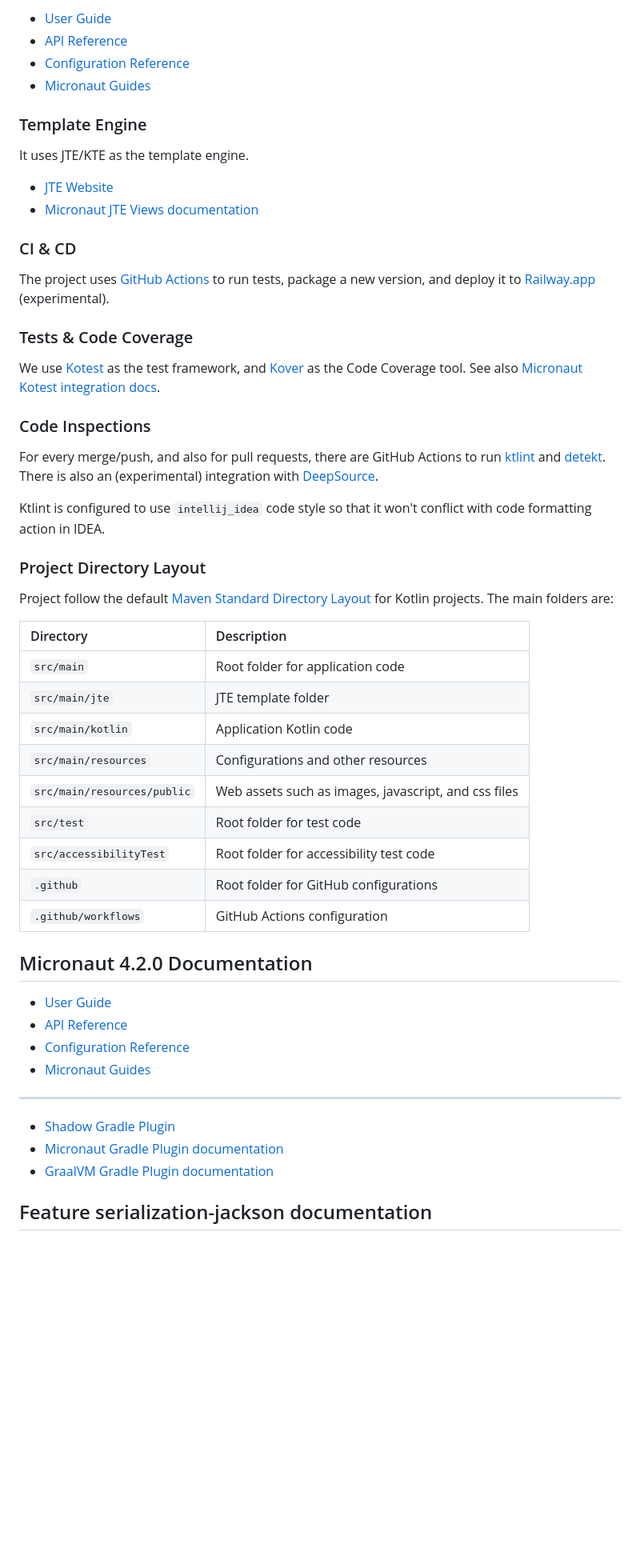
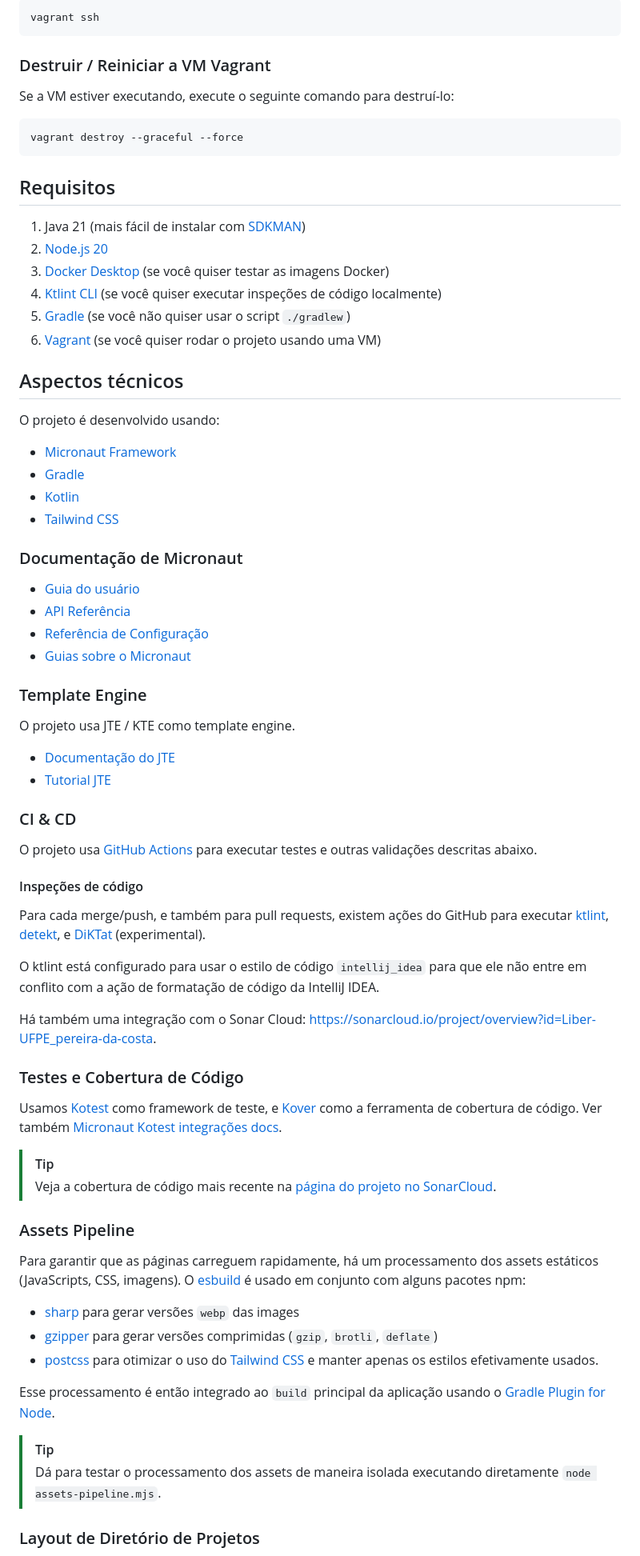
Before and after one commit to Liber-UFPE/pereira-da-costa, a Markdown page: README.md, the part around the change printed below. Shown: that part at 80% size. GitHub-like rendering; blank space fills up the shorter version.

Commit message:
docs: readme in pt_br

````diff
--- a/README.md
+++ b/README.md
@@ -94,58 +34,81 @@ The project is developed using Micronaut Framework, [Gradle](https://gradle.org/
 
-- [User Guide](https://docs.micronaut.io/4.1.3/guide/index.html)
-- [API Reference](https://docs.micronaut.io/4.1.3/api/index.html)
-- [Configuration Reference](https://docs.micronaut.io/4.1.3/guide/configurationreference.html)
-- [Micronaut Guides](https://guides.micronaut.io/index.html)
+```shell
+vagrant ssh
+```
+
+### Destruir / Reiniciar a VM Vagrant
+
+Se a VM estiver executando, execute o seguinte comando para destruí-lo:
+
+```shell
+vagrant destroy --graceful --force
+```
+
+## Requisitos
+
+1. Java 21 (mais fácil de instalar com [SDKMAN](https://sdkman.io/))
+2. [Node.js 20](https://nodejs.org/en)
+3. [Docker Desktop](https://www.docker.com/products/docker-desktop/) (se você quiser testar as imagens Docker)
+4. [Ktlint CLI][ktlint-cli] (se você quiser executar inspeções de código localmente)
+5. [Gradle](https://gradle.org/install/#with-a-package-manager) (se você não quiser usar o script `./gradlew`)
+6. [Vagrant][vagrant] (se você quiser rodar o projeto usando uma VM)
+
+
+## Aspectos técnicos
+
+O projeto é desenvolvido usando:
+
+- [Micronaut Framework][micronaut]
+- [Gradle][gradle]
+- [Kotlin][kotlin]
+- [Tailwind CSS][tailwind]
+
+### Documentação de Micronaut
+
+- [Guia do usuário](https://docs.micronaut.io/latest/guide/index.html)
+- [API Referência](https://docs.micronaut.io/latest/api/index.html)
+- [Referência de Configuração](https://docs.micronaut.io/latest/guide/configurationreference.html)
+- [Guias sobre o Micronaut](https://guides.micronaut.io/index.html)
 
 ### Template Engine
 
-It uses JTE/KTE as the template engine.
+O projeto usa JTE / KTE como template engine.
 
-- [JTE Website](https://jte.gg/)
-- [Micronaut JTE Views documentation](https://micronaut-projects.github.io/micronaut-views/latest/guide/#jte)
+- [Documentação do JTE](https://jte.gg)
+- [Tutorial JTE](https://javalin.io/tutorials/jte)
 
 ### CI & CD
 
-The project uses [GitHub Actions](https://docs.github.com/en/actions) to run tests, package a new version, and deploy it to [Railway.app](https://railway.app/) (experimental).
+O projeto usa [GitHub Actions](https://docs.github.com/en/actions) para executar testes e outras validações descritas abaixo.
 
-### Tests & Code Coverage
+#### Inspeções de código
 
-We use [Kotest](https://kotest.io/) as the test framework, and [Kover](https://github.com/Kotlin/kotlinx-kover) as the Code Coverage tool. See also [Micronaut Kotest integration docs](https://micronaut-projects.github.io/micronaut-test/latest/guide/#kotest5).
+Para cada merge/push, e também para pull requests, existem ações do GitHub para executar [ktlint][ktlint], [detekt](https://github.com/detekt), e [DiKTat](https://diktat.saveourtool.com/) (experimental).
 
-### Code Inspections
+O ktlint está configurado para usar o estilo de código `intellij_idea` para que ele não entre em conflito com a ação de formatação de código da IntelliJ IDEA.
 
-For every merge/push, and also for pull requests, there are GitHub Actions to run [ktlint](https://github.com/pinterest/ktlint) and [detekt](https://github.com/detekt/detekt). There is also an (experimental) integration with [DeepSource](https://deepsource.com/).
+Há também uma integração com o Sonar Cloud: <https://sonarcloud.io/project/overview?id=Liber-UFPE_pereira-da-costa>.
 
-Ktlint is configured to use `intellij_idea` code style so that it won't conflict with code formatting action in IDEA.
+### Testes e Cobertura de Código
 
-### Project Directory Layout
+Usamos [Kotest](https://kotest.io/) como framework de teste, e [Kover](https://github.com/Kotlin/kotlinx-kover) como a ferramenta de cobertura de código. Ver também [Micronaut Kotest integrações docs](https://micronaut-projects.github.io/micronaut-test/latest/guide/index.html#kotest5).
 
-Project follow the default [Maven Standard Directory Layout](https://maven.apache.org/guides/introduction/introduction-to-the-standard-directory-layout.html) for Kotlin projects. The main folders are:
+> [!TIP]
+> Veja a cobertura de código mais recente na [página do projeto no SonarCloud](https://sonarcloud.io/component_measures?metric=coverage&view=list&id=Liber-UFPE_pereira-da-costa).
 
-| Directory                   | Description                                          |
-|:----------------------------|:-----------------------------------------------------|
-| `src/main`                  | Root folder for application code                     |
-| `src/main/jte`              | JTE template folder                                  |
-| `src/main/kotlin`           | Application Kotlin code                              |
-| `src/main/resources`        | Configurations and other resources                   |
-| `src/main/resources/public` | Web assets such as images, javascript, and css files |
-| `src/test`                  | Root folder for test code                            |
-| `src/accessibilityTest`     | Root folder for accessibility test code              |
-| `.github`                   | Root folder for GitHub configurations                |
-| `.github/workflows`         | GitHub Actions configuration                         |
+### Assets Pipeline
 
-## Micronaut 4.2.0 Documentation
+Para garantir que as páginas carreguem rapidamente, há um processamento dos assets estáticos (JavaScripts, CSS, imagens).
+O [esbuild](https://esbuild.github.io/) é usado em conjunto com alguns pacotes npm:
 
-- [User Guide](https://docs.micronaut.io/4.2.0/guide/index.html)
-- [API Reference](https://docs.micronaut.io/4.2.0/api/index.html)
-- [Configuration Reference](https://docs.micronaut.io/4.2.0/guide/configurationreference.html)
-- [Micronaut Guides](https://guides.micronaut.io/index.html)
+- [sharp](https://github.com/lovell/sharp) para gerar versões `webp` das images
+- [gzipper](https://github.com/gios/gzipper) para gerar versões comprimidas (`gzip`, `brotli`, `deflate`)
+- [postcss](https://postcss.org/) para otimizar o uso do [Tailwind CSS][tailwind] e manter apenas os estilos efetivamente usados.
 
----
+Esse processamento é então integrado ao `build` principal da aplicação usando o [Gradle Plugin for Node](https://github.com/node-gradle/gradle-node-plugin).
 
-- [Shadow Gradle Plugin](https://plugins.gradle.org/plugin/com.github.johnrengelman.shadow)
-- [Micronaut Gradle Plugin documentation](https://micronaut-projects.github.io/micronaut-gradle-plugin/latest/)
-- [GraalVM Gradle Plugin documentation](https://graalvm.github.io/native-build-tools/latest/gradle-plugin.html)
+> [!TIP]
+> Dá para testar o processamento dos assets de maneira isolada executando diretamente `node assets-pipeline.mjs`.
 
-## Feature serialization-jackson documentation
+### Layout de Diretório de Projetos
 
````
Also changed, not shown: other parts of README.md (+34 -88 lines).
